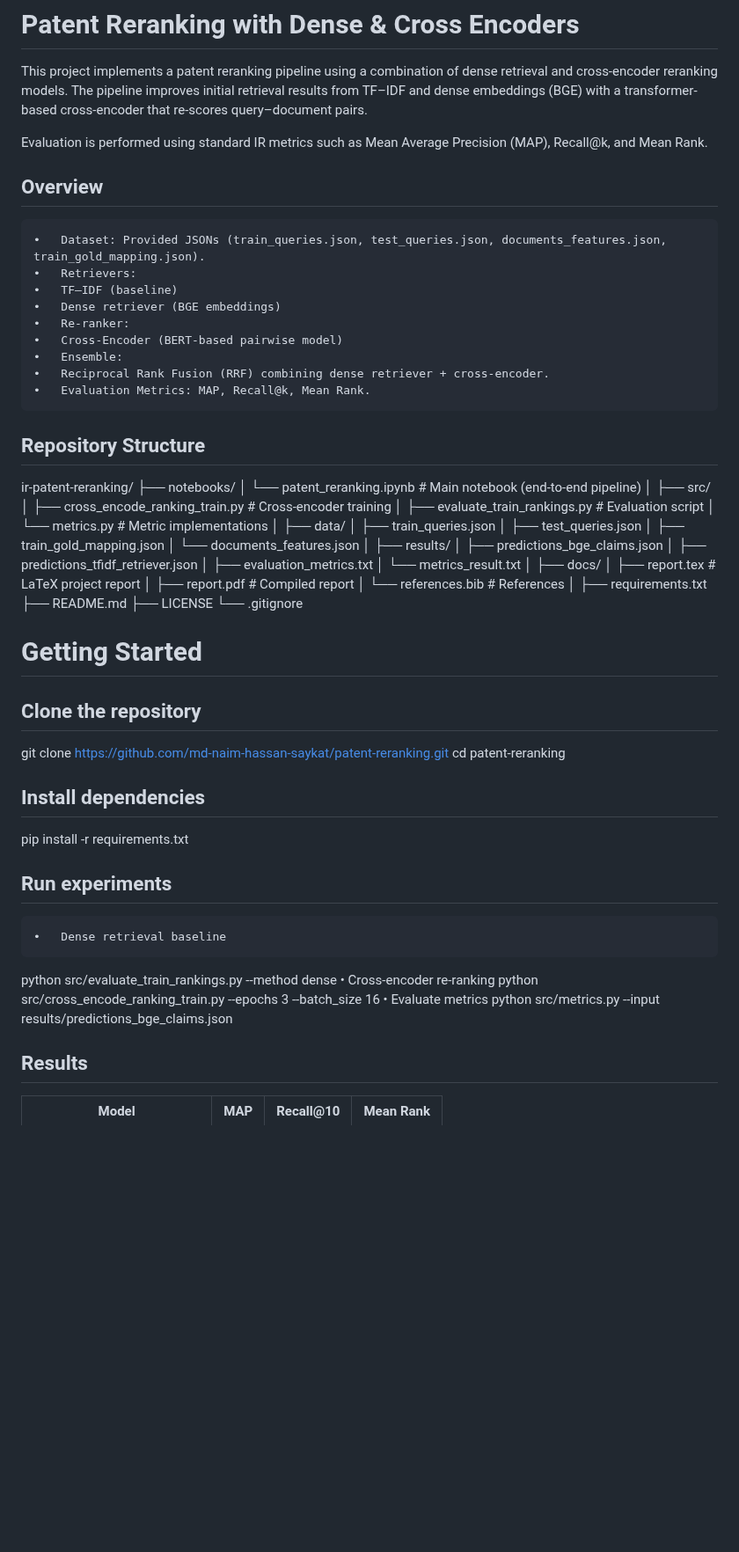
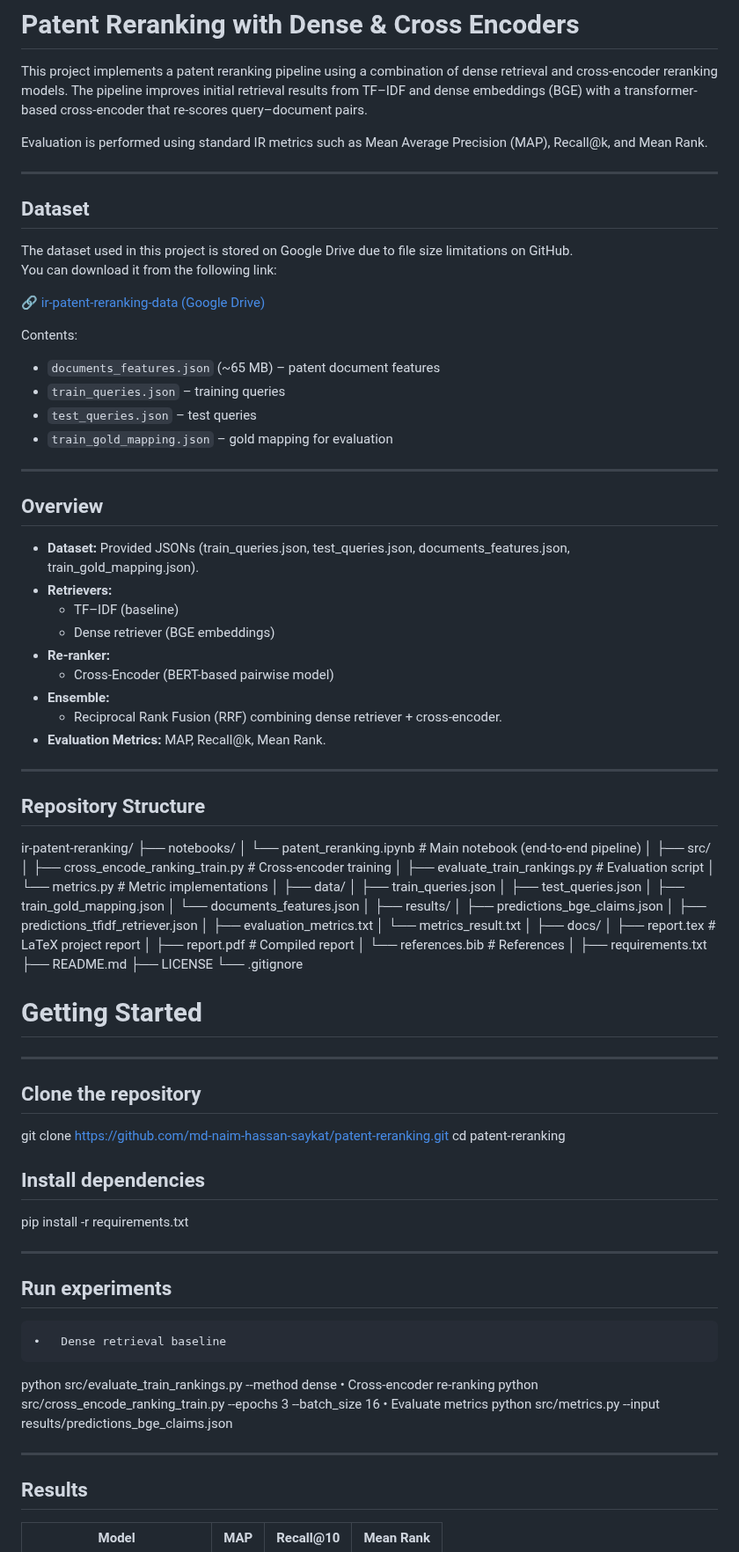
Before and after one commit to md-naim-hassan-saykat/ir-patent-reranking, a Markdown page: README.md, the part around one of its changes. Shown at 88% size. GitHub-like rendering; blank space fills up the shorter version.

```diff
--- a/README.md
+++ b/README.md
@@ -3,16 +3,36 @@ This project implements a patent reranking pipeline using a combination of dense
 The pipeline improves initial retrieval results from TF–IDF and dense embeddings (BGE) with a transformer-based cross-encoder that re-scores query–document pairs.
 
 Evaluation is performed using standard IR metrics such as Mean Average Precision (MAP), Recall@k, and Mean Rank.
+
+---
+
+## Dataset
+The dataset used in this project is stored on Google Drive due to file size limitations on GitHub.
+You can download it from the following link:
+
+🔗 [ir-patent-reranking-data (Google Drive)](https://drive.google.com/drive/folders/1Oy4Gp1KVO__O1JnX1V4JuZ0zy7jlK78J?usp=sharing)
+
+Contents:
+- `documents_features.json` (~65 MB) – patent document features
+- `train_queries.json` – training queries
+- `test_queries.json` – test queries
+- `train_gold_mapping.json` – gold mapping for evaluation
+
+---
+
 ## Overview
-	•	Dataset: Provided JSONs (train_queries.json, test_queries.json, documents_features.json, train_gold_mapping.json).
-	•	Retrievers:
-	•	TF–IDF (baseline)
-	•	Dense retriever (BGE embeddings)
-	•	Re-ranker:
-	•	Cross-Encoder (BERT-based pairwise model)
-	•	Ensemble:
-	•	Reciprocal Rank Fusion (RRF) combining dense retriever + cross-encoder.
-	•	Evaluation Metrics: MAP, Recall@k, Mean Rank.
+- **Dataset:** Provided JSONs (train_queries.json, test_queries.json, documents_features.json, train_gold_mapping.json).
+- **Retrievers:**
+  - TF–IDF (baseline)
+  - Dense retriever (BGE embeddings)
+- **Re-ranker:**
+  - Cross-Encoder (BERT-based pairwise model)
+- **Ensemble:**
+  - Reciprocal Rank Fusion (RRF) combining dense retriever + cross-encoder.
+- **Evaluation Metrics:** MAP, Recall@k, Mean Rank.
+
+---
+
 ## Repository Structure
 ir-patent-reranking/
 ├── notebooks/
@@ -45,11 +65,17 @@ ir-patent-reranking/
 ├── LICENSE
 └── .gitignore
 # Getting Started
+
+---
+
 ## Clone the repository
 git clone https://github.com/md-naim-hassan-saykat/patent-reranking.git
 cd patent-reranking
 ## Install dependencies
 pip install -r requirements.txt
+
+---
+
 ## Run experiments
 	•	Dense retrieval baseline
 python src/evaluate_train_rankings.py --method dense
@@ -57,6 +83,9 @@ python src/evaluate_train_rankings.py --method dense
 python src/cross_encode_ranking_train.py --epochs 3 --batch_size 16
   	•	Evaluate metrics
 python src/metrics.py --input results/predictions_bge_claims.json
+
+---
+
 ## Results
 
 | Model                     | MAP   | Recall@10 | Mean Rank |
```
Also changed, not shown: other parts of README.md (+4 -0 lines).
